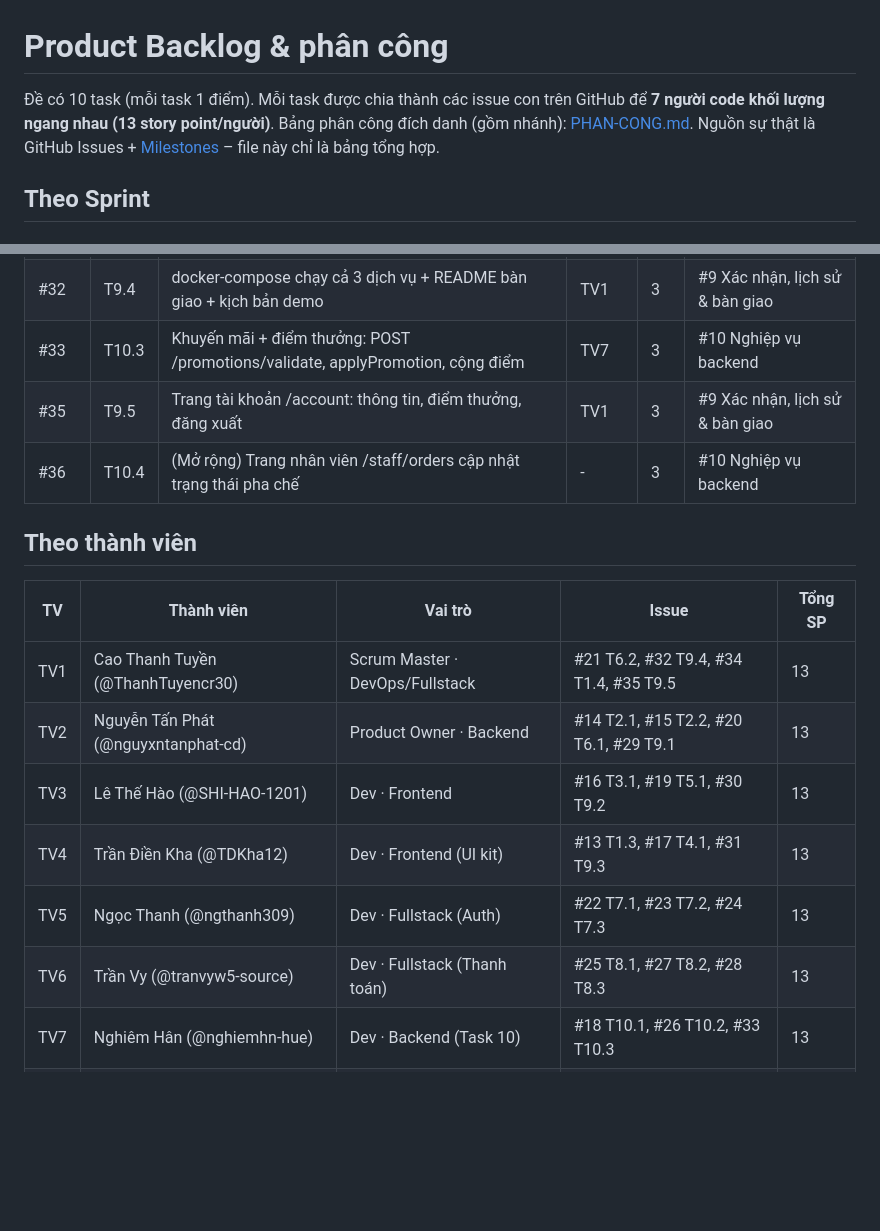
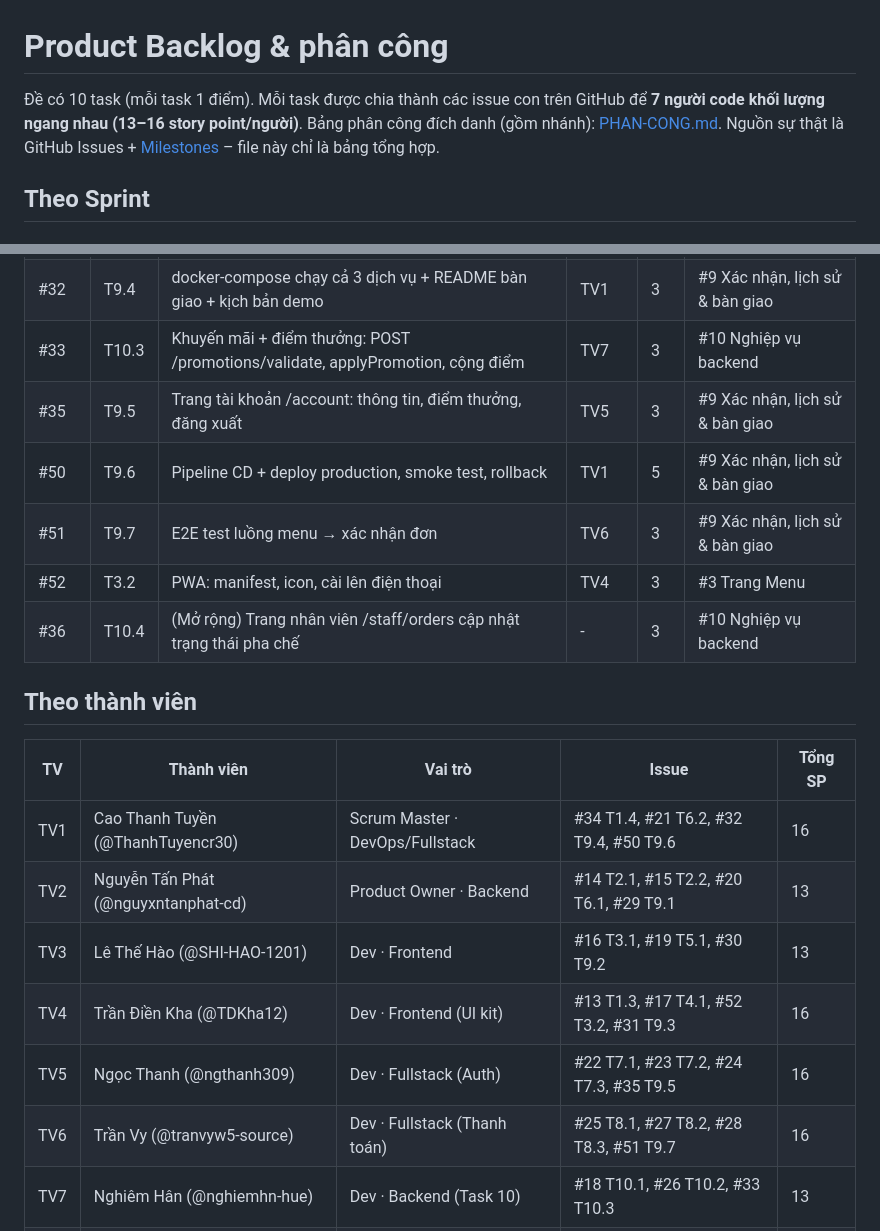
Before and after one commit to nguyxntanphat-cd/cnpm-drink-order, a Markdown page: docs/BACKLOG.md, 2 parts joined by grey strips. Drawn GitHub-style; blank space fills up the shorter version.

```diff
--- a/docs/BACKLOG.md
+++ b/docs/BACKLOG.md
@@ -1,6 +1,6 @@
 # Product Backlog & phân công
 
-Đề có 10 task (mỗi task 1 điểm). Mỗi task được chia thành các issue con trên GitHub để **7 người code khối lượng ngang nhau (13 story point/người)**.
+Đề có 10 task (mỗi task 1 điểm). Mỗi task được chia thành các issue con trên GitHub để **7 người code khối lượng ngang nhau (13–16 story point/người)**.
 Bảng phân công đích danh (gồm nhánh): [PHAN-CONG.md](PHAN-CONG.md). Nguồn sự thật là GitHub Issues + [Milestones](https://github.com/nguyxntanphat-cd/cnpm-drink-order/milestones) – file này chỉ là bảng tổng hợp.
 
 ## Theo Sprint
@@ -43,19 +43,22 @@ Bảng phân công đích danh (gồm nhánh): [PHAN-CONG.md](PHAN-CONG.md). Ngu
 | #31 | T9.3 | Trang chi tiết đơn /orders/[id] + timeline trạng thái + màn xác nhận | TV4 | 5 | #9 Xác nhận, lịch sử & bàn giao |
 | #32 | T9.4 | docker-compose chạy cả 3 dịch vụ + README bàn giao + kịch bản demo | TV1 | 3 | #9 Xác nhận, lịch sử & bàn giao |
 | #33 | T10.3 | Khuyến mãi + điểm thưởng: POST /promotions/validate, applyPromotion, cộng điểm | TV7 | 3 | #10 Nghiệp vụ backend |
-| #35 | T9.5 | Trang tài khoản /account: thông tin, điểm thưởng, đăng xuất | TV1 | 3 | #9 Xác nhận, lịch sử & bàn giao |
+| #35 | T9.5 | Trang tài khoản /account: thông tin, điểm thưởng, đăng xuất | TV5 | 3 | #9 Xác nhận, lịch sử & bàn giao |
+| #50 | T9.6 | Pipeline CD + deploy production, smoke test, rollback | TV1 | 5 | #9 Xác nhận, lịch sử & bàn giao |
+| #51 | T9.7 | E2E test luồng menu → xác nhận đơn | TV6 | 3 | #9 Xác nhận, lịch sử & bàn giao |
+| #52 | T3.2 | PWA: manifest, icon, cài lên điện thoại | TV4 | 3 | #3 Trang Menu |
 | #36 | T10.4 | (Mở rộng) Trang nhân viên /staff/orders cập nhật trạng thái pha chế | - | 3 | #10 Nghiệp vụ backend |
 
 ## Theo thành viên
 
 | TV | Thành viên | Vai trò | Issue | Tổng SP |
 |---|---|---|---|---|
-| TV1 | Cao Thanh Tuyền (@ThanhTuyencr30) | Scrum Master · DevOps/Fullstack | #21 T6.2, #32 T9.4, #34 T1.4, #35 T9.5 | 13 |
+| TV1 | Cao Thanh Tuyền (@ThanhTuyencr30) | Scrum Master · DevOps/Fullstack | #34 T1.4, #21 T6.2, #32 T9.4, #50 T9.6 | 16 |
 | TV2 | Nguyễn Tấn Phát (@nguyxntanphat-cd) | Product Owner · Backend | #14 T2.1, #15 T2.2, #20 T6.1, #29 T9.1 | 13 |
 | TV3 | Lê Thế Hào (@SHI-HAO-1201) | Dev · Frontend | #16 T3.1, #19 T5.1, #30 T9.2 | 13 |
-| TV4 | Trần Điền Kha (@TDKha12) | Dev · Frontend (UI kit) | #13 T1.3, #17 T4.1, #31 T9.3 | 13 |
-| TV5 | Ngọc Thanh (@ngthanh309) | Dev · Fullstack (Auth) | #22 T7.1, #23 T7.2, #24 T7.3 | 13 |
-| TV6 | Trần Vy (@tranvyw5-source) | Dev · Fullstack (Thanh toán) | #25 T8.1, #27 T8.2, #28 T8.3 | 13 |
+| TV4 | Trần Điền Kha (@TDKha12) | Dev · Frontend (UI kit) | #13 T1.3, #17 T4.1, #52 T3.2, #31 T9.3 | 16 |
+| TV5 | Ngọc Thanh (@ngthanh309) | Dev · Fullstack (Auth) | #22 T7.1, #23 T7.2, #24 T7.3, #35 T9.5 | 16 |
+| TV6 | Trần Vy (@tranvyw5-source) | Dev · Fullstack (Thanh toán) | #25 T8.1, #27 T8.2, #28 T8.3, #51 T9.7 | 16 |
 | TV7 | Nghiêm Hân (@nghiemhn-hue) | Dev · Backend (Task 10) | #18 T10.1, #26 T10.2, #33 T10.3 | 13 |
 | – | – | Mở rộng (ai xong sớm nhận) | #36 T10.4 Trang nhân viên | 3 |
 
```
Also changed, not shown: README.md (+8 -8 lines), docs/PHAN-CONG.md (+8 -5 lines).
